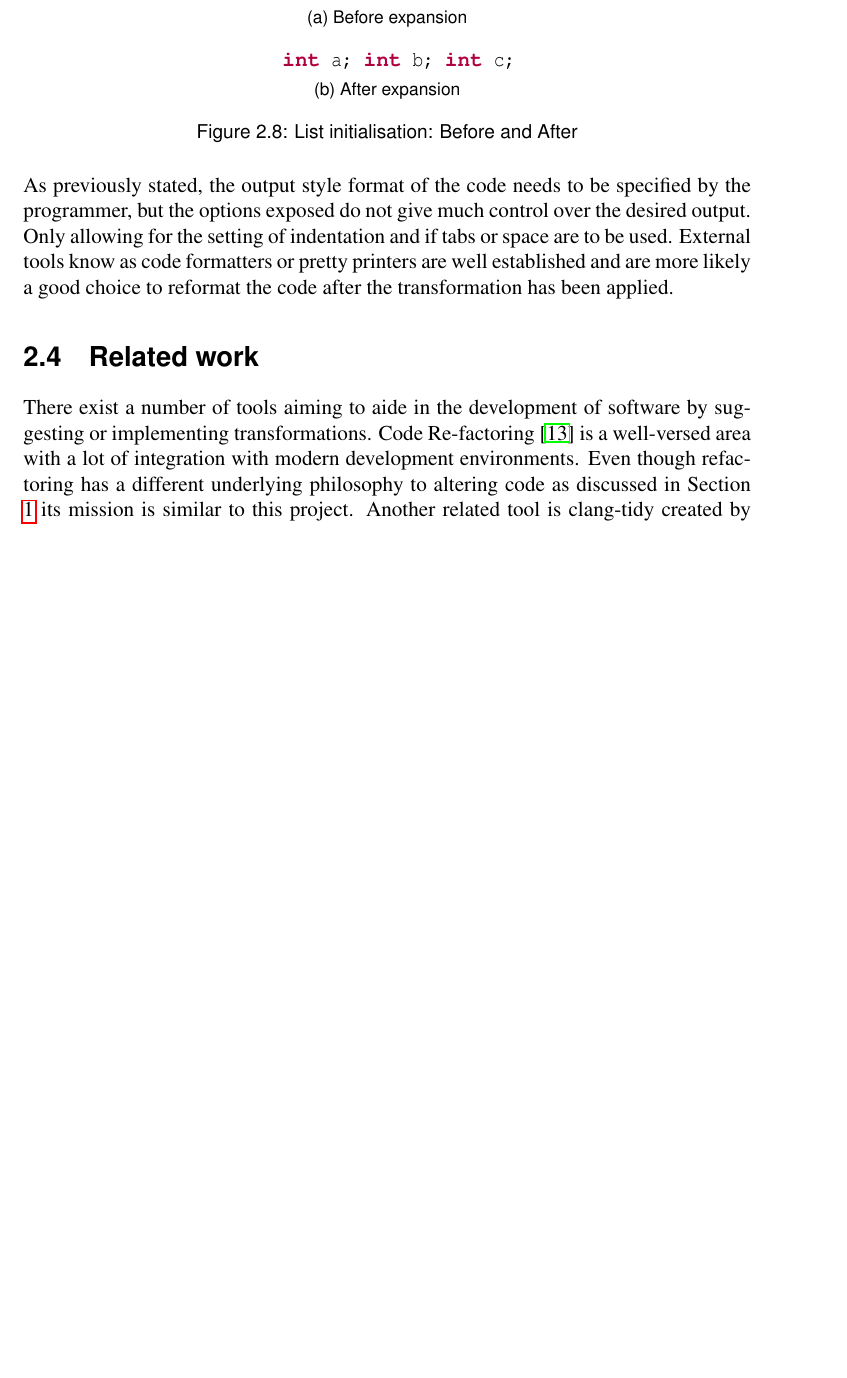
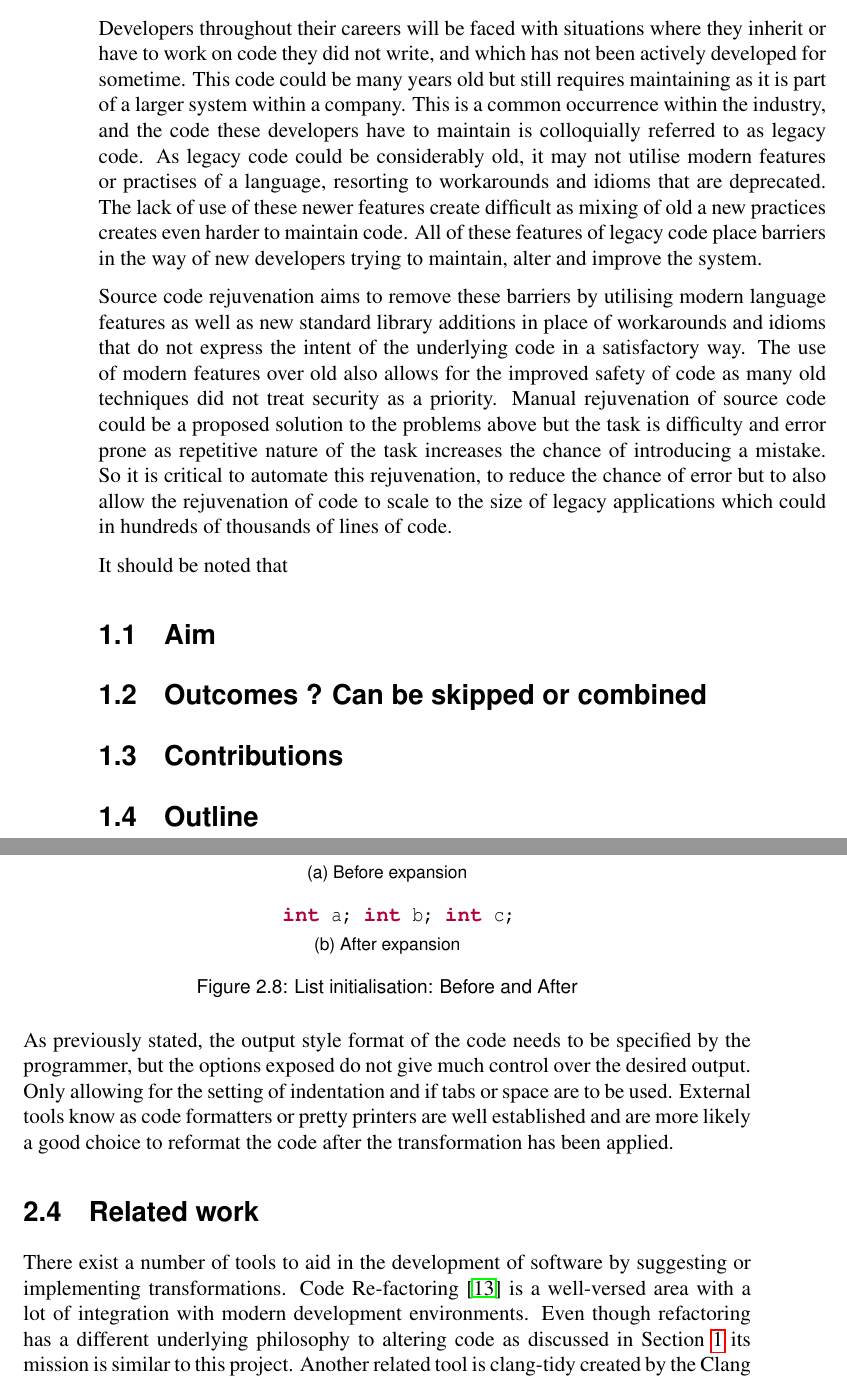
Before and after one commit to Andrew-lindsay/Minf-part-1-Dissertation, a LaTeX thesis (main.tex): part of page 14 of 47 before the commit and two parts of pages 7 and 14 of 47 after it, the two joined at a grey line, cut at the place of the change, the shorter picture padded with empty space. Compiled offline with pdfLaTeX.

Commit message:
Started Introduction Should have been finished it by now, but yeah...

```diff
--- a/main.tex
+++ b/main.tex
@@ -42,16 +40,38 @@ Acknowledgements go here.
 % \section{What is source code rejuvenation ?}
 
-% Developers throughout their careers will be faced with situations where they inherit or have to work on code they did not write. This code could be many years old but still requires maintaining as it is part of a larger system within a company. This kind of situation is common, and the code these developers have to maintain is colloquially referred to as legacy code.
+%  add metric about amount of legacy code (hard to find)
+Developers throughout their careers will be faced with situations where they inherit or have to work on code they did not write, and  which has not been actively developed for sometime. This code could be many years old but still requires maintaining as it is part of a larger system within a company. This is a common occurrence within the industry, and the code these developers have to maintain is colloquially referred to as legacy code. As legacy code could be considerably old, it may not utilise modern features or practises of a language, resorting to workarounds and idioms that are deprecated. The lack of use of these newer features create difficult as mixing of old a new practices creates even harder to maintain code. All of these features of legacy code place barriers in the way of new developers trying to maintain, alter and improve the system.
 
-% As legacy code could be considerably old, it may not utilise modern feature and practises. (NOT FINISHED WAS MOVED FROM BACKGROUND)
+Source code rejuvenation aims to remove these barriers by utilising modern language features as well as new standard library additions in place of workarounds and idioms that do not express the intent of the underlying code in a satisfactory way. The use of modern features over old also allows for the improved safety of code as many old techniques did not treat security as a priority. Manual rejuvenation of source code could be a proposed solution to the problems above but the task is difficulty and error prone as repetitive nature of the task increases the chance of introducing a mistake. So it is critical to automate this rejuvenation, to reduce the chance of error but to also allow the rejuvenation of code to scale to the size of legacy applications which could in hundreds of thousands of lines of code.
 
-% intro about why we need rejuvenation
+It should be noted that
+
 % what is rejuvenation
 
-% \section{Why it is not Refactoring}
-% main difference from refactoring is the willingness to change semantics of the code
+% Intro about why we need rejuvenation
+% benefits gained from utilising rejuvenation
+    % manual migration is hard
+
+% what is re-factoring how it relates to rejuvenation
+    % different methodologies or intents needs to be discussed
+
+% statics on amount of legacy code in industry or devs working on
+% read Stroustrup paper
+
+\section{Aim}
+    %  C++, set of new feature
+    % compare and contrast clang-tidy
+    %
+
+\section{Outcomes ? Can be skipped or combined}
+
+\section{Contributions}
+
+\section{Outline}
+
 
 \chapter{Background \& Related Work}
+
 %intro the
 This chapter aims to give the reader the required foundational knowledge to understand the work presented in the report. C++ versions are briefly explained with relation to the features utilised in the transforms, noting where the features were first introduced. An overview of the compilation process, stating where it differs from a typical compilation process.
 The compiler framework Rose is discussed and contrasted with the Clang/LLVM compiler framework, with reflection on why Rose was chosen over Clang. Finally, related work in the area of rejuvenation and refactoring is presented.
@@ -281,7 +301,7 @@ As previously stated, the output style format of the code needs to be specified
 
 \section{Related work}
 % number of tools, what they are for. areas that will be talked about
-There exist a number of tools aiming to aide in the development of software by suggesting or implementing transformations. Code Re-factoring \cite{REFACTOR} is a well-versed area with a lot of integration with modern development environments. Even though refactoring has a different underlying philosophy to altering code as discussed in Section \ref{Introduction} its mission is similar to this project. Another related tool is clang-tidy created by the Clang front-end developers that follow a similar ideology to altering the code as transforms presented in this project. Both refactoring approaches and clang-tidy are discussed in this subsection.
+There exist a number of tools to aid in the development of software by suggesting or implementing transformations. Code Re-factoring \cite{REFACTOR} is a well-versed area with a lot of integration with modern development environments. Even though refactoring has a different underlying philosophy to altering code as discussed in Section \ref{Introduction} its mission is similar to this project. Another related tool is clang-tidy created by the Clang front-end developers that follow a similar ideology to altering the code as transforms presented in this project. Both refactoring approaches and clang-tidy are discussed in this subsection.
 
 \subsection{Clang-tidy}\label{sec:rw-clang-tidy}
 Clang-tidy \cite{CLANG_TIDY} is a clang tool that features numerous sets of static analysis checks for a variety of areas. These include checks for bug-prone code constructs, coherence to a wide range of coding conventions and checking for performance related issues. Clang-tidy also features a set of checks called modernize checks, that target the same style of rejuvenations as mentioned in this project. The clangs modernize checks assess where new C++11 and higher features could be used in place of other methods in the source code. The checks include the likes of "modernize-use-nullptr" which searches for uses of the old keyword \textit{NULL} and replaces them which the C++11 keyword \texttt{nullptr}.
```
Also changed, not shown: mybibfile.bib (+10 -0 lines), main.tex (10 more changed lines).
